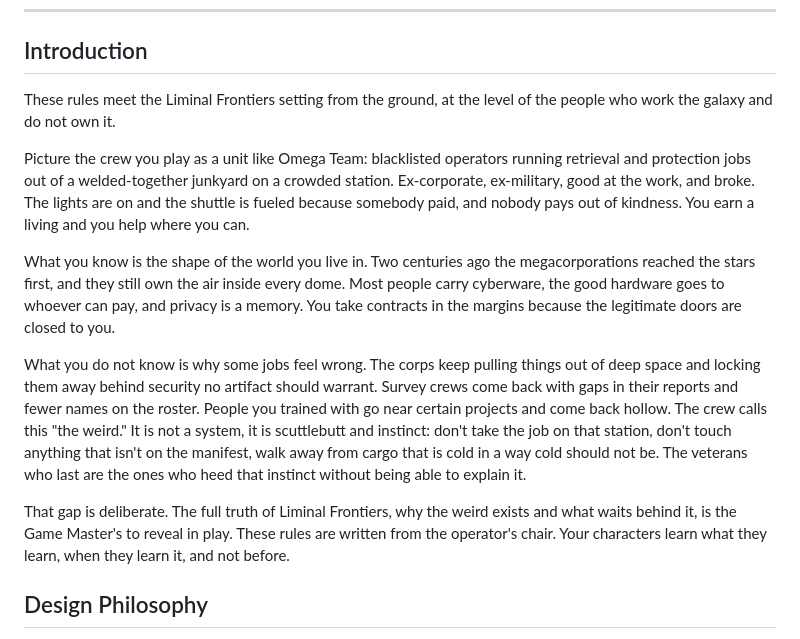
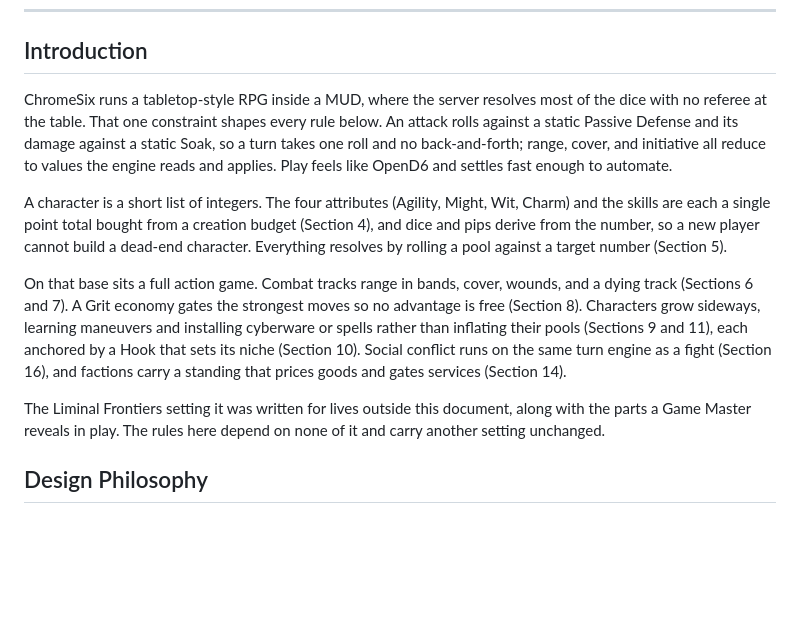
Before and after one commit to OrangeTide/smolmoo, a Markdown page: chromesix.md, the part around the change. Drawn GitHub-style; blank space fills up the shorter version.

Commit message:
M79: rewrite the ChromeSix SRD introduction
The old introduction was operator-POV setting fiction that never said
what the system is, why it exists, or what it does. Replace it with a
system-first introduction: ChromeSix runs a tabletop-style RPG inside a
MUD with static resolution the server can automate; a character is a
list of integer attributes and skills resolved by a pool against a
target number; and the rules cover combat with wounds and a dying
track, the Grit economy, sideways progression through maneuvers,
cyberware and spells, Hooks, social conflict on the same engine, and
faction standing. The Liminal Frontiers setting and its GM-only material
are pushed out of the document, which the rules no longer depend on.

```diff
--- a/chromesix.md
+++ b/chromesix.md
@@ -15,35 +15,31 @@ in Section 13 so lethality and pace can be adjusted in one place.
 
 ## Introduction
 
-These rules meet the Liminal Frontiers setting from the ground, at the level
-of the people who work the galaxy and do not own it.
+ChromeSix runs a tabletop-style RPG inside a MUD, where the server resolves
+most of the dice with no referee at the table. That one constraint shapes
+every rule below. An attack rolls against a static Passive Defense and its
+damage against a static Soak, so a turn takes one roll and no back-and-forth;
+range, cover, and initiative all reduce to values the engine reads and
+applies. Play feels like OpenD6 and settles fast enough to automate.
 
-Picture the crew you play as a unit like Omega Team: blacklisted operators
-running retrieval and protection jobs out of a welded-together junkyard on a
-crowded station. Ex-corporate, ex-military, good at the work, and broke. The
-lights are on and the shuttle is fueled because somebody paid, and nobody
-pays out of kindness. You earn a living and you help where you can.
+A character is a short list of integers. The four attributes (Agility, Might,
+Wit, Charm) and the skills are each a single point total bought from a
+creation budget (Section 4), and dice and pips derive from the number, so a
+new player cannot build a dead-end character. Everything resolves by rolling a
+pool against a target number (Section 5).
 
-What you know is the shape of the world you live in. Two centuries ago the
-megacorporations reached the stars first, and they still own the air inside
-every dome. Most people carry cyberware, the good hardware goes to whoever
-can pay, and privacy is a memory. You take contracts in the margins because
-the legitimate doors are closed to you.
+On that base sits a full action game. Combat tracks range in bands, cover,
+wounds, and a dying track (Sections 6 and 7). A Grit economy gates the
+strongest moves so no advantage is free (Section 8). Characters grow sideways,
+learning maneuvers and installing cyberware or spells rather than inflating
+their pools (Sections 9 and 11), each anchored by a Hook that sets its niche
+(Section 10). Social conflict runs on the same turn engine as a fight
+(Section 16), and factions carry a standing that prices goods and gates
+services (Section 14).
 
-What you do not know is why some jobs feel wrong. The corps keep pulling
-things out of deep space and locking them away behind security no artifact
-should warrant. Survey crews come back with gaps in their reports and fewer
-names on the roster. People you trained with go near certain projects and
-come back hollow. The crew calls this "the weird." It is not a system, it is
-scuttlebutt and instinct: don't take the job on that station, don't touch
-anything that isn't on the manifest, walk away from cargo that is cold in a
-way cold should not be. The veterans who last are the ones who heed that
-instinct without being able to explain it.
-
-That gap is deliberate. The full truth of Liminal Frontiers, why the weird
-exists and what waits behind it, is the Game Master's to reveal in play.
-These rules are written from the operator's chair. Your characters learn what
-they learn, when they learn it, and not before.
+The Liminal Frontiers setting it was written for lives outside this document,
+along with the parts a Game Master reveals in play. The rules here depend on
+none of it and carry another setting unchanged.
 
 ## Design Philosophy
 
```
